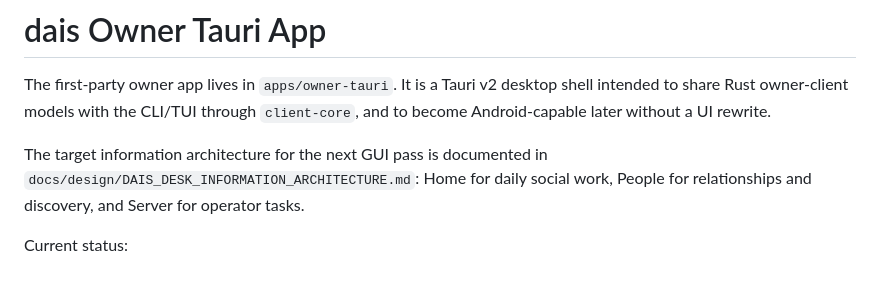
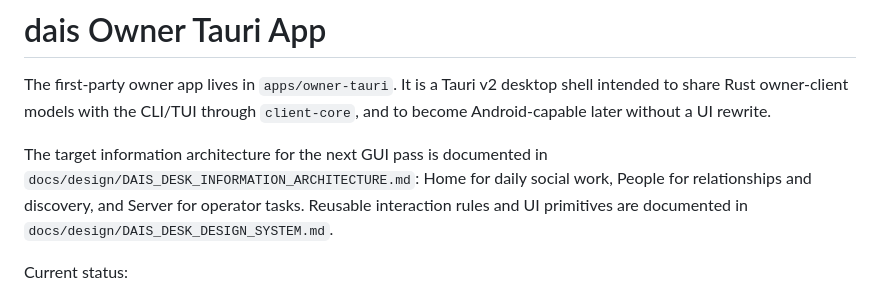
Before and after one commit to marctjones/dais, a Markdown page: docs/guides/OWNER_TAURI_APP.md, the part around the change. GitHub-like rendering.

Commit message:
docs: define Dais Desk design system

```diff
--- a/docs/guides/OWNER_TAURI_APP.md
+++ b/docs/guides/OWNER_TAURI_APP.md
@@ -6,7 +6,9 @@ shell intended to share Rust owner-client models with the CLI/TUI through
 
 The target information architecture for the next GUI pass is documented in
 `docs/design/DAIS_DESK_INFORMATION_ARCHITECTURE.md`: Home for daily social work,
-People for relationships and discovery, and Server for operator tasks.
+People for relationships and discovery, and Server for operator tasks. Reusable
+interaction rules and UI primitives are documented in
+`docs/design/DAIS_DESK_DESIGN_SYSTEM.md`.
 
 Current status:
 
```
Also changed, not shown: docs/design/DAIS_DESK_DESIGN_SYSTEM.md (added, +410 -0 lines), docs/design/DAIS_DESK_INFORMATION_ARCHITECTURE.md (+2 -1 lines).
